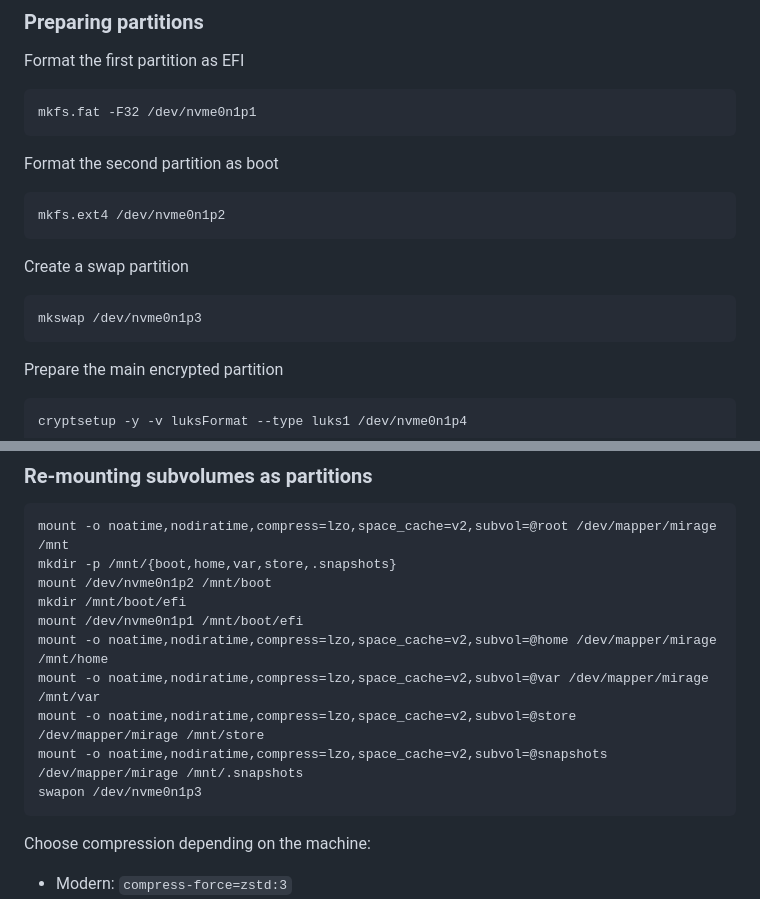
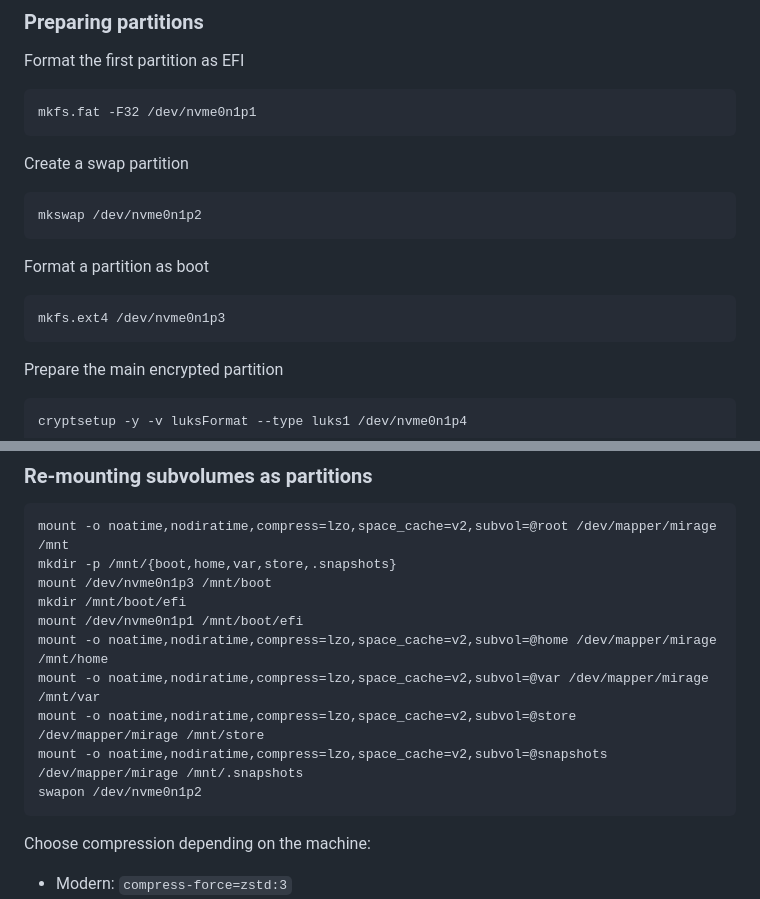
Before and after one commit to myTerminal/dotfiles, a Markdown page: .setup/docs/install-void.md, 2 parts joined by grey strips. Rendered like a GitHub page.

Commit message:
fix a couple of volume names

```diff
--- a/.setup/docs/install-void.md
+++ b/.setup/docs/install-void.md
@@ -34,13 +34,13 @@ Format the first partition as EFI
 
     mkfs.fat -F32 /dev/nvme0n1p1
 
-Format the second partition as boot
-
-    mkfs.ext4 /dev/nvme0n1p2
-
 Create a swap partition
 
-    mkswap /dev/nvme0n1p3
+    mkswap /dev/nvme0n1p2
+
+Format a partition as boot
+
+    mkfs.ext4 /dev/nvme0n1p3
 
 Prepare the main encrypted partition
 
@@ -81,14 +81,14 @@ Unmount the partition
 
     mount -o noatime,nodiratime,compress=lzo,space_cache=v2,subvol=@root /dev/mapper/mirage /mnt
     mkdir -p /mnt/{boot,home,var,store,.snapshots}
-    mount /dev/nvme0n1p2 /mnt/boot
+    mount /dev/nvme0n1p3 /mnt/boot
     mkdir /mnt/boot/efi
     mount /dev/nvme0n1p1 /mnt/boot/efi
     mount -o noatime,nodiratime,compress=lzo,space_cache=v2,subvol=@home /dev/mapper/mirage /mnt/home
     mount -o noatime,nodiratime,compress=lzo,space_cache=v2,subvol=@var /dev/mapper/mirage /mnt/var
     mount -o noatime,nodiratime,compress=lzo,space_cache=v2,subvol=@store /dev/mapper/mirage /mnt/store
     mount -o noatime,nodiratime,compress=lzo,space_cache=v2,subvol=@snapshots /dev/mapper/mirage /mnt/.snapshots
-    swapon /dev/nvme0n1p3
+    swapon /dev/nvme0n1p2
 
 Choose compression depending on the machine:
 
```
